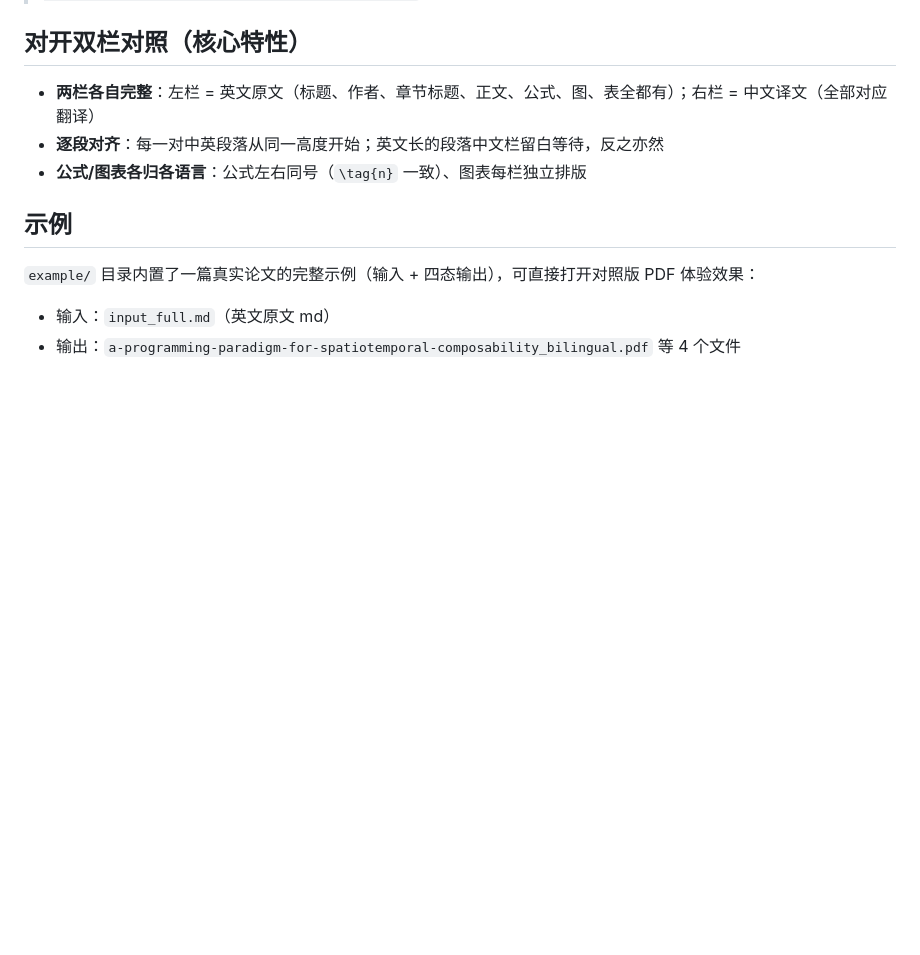
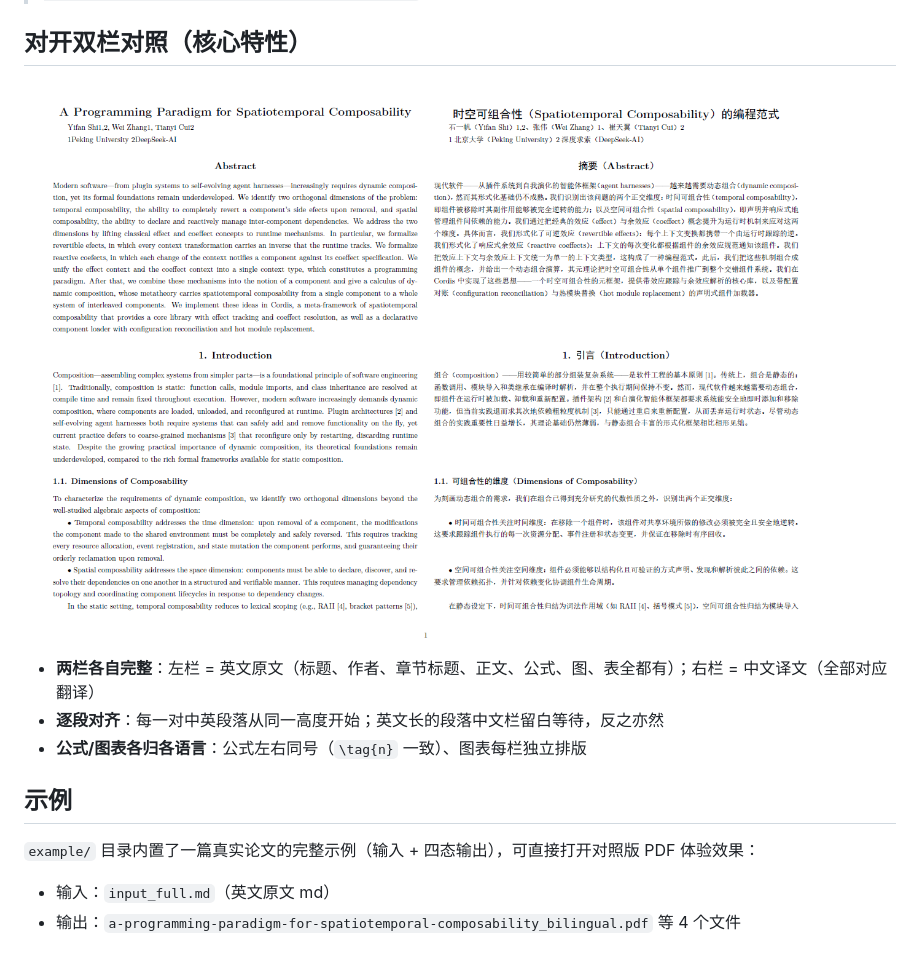
Before and after one commit to jarvislee90s-dot/parallel-read-papers, a Markdown page: README.md, the part around the change. Drawn GitHub-style; pictures changed too: example/bilingual-preview.png (added); blank space fills up the shorter version.

```diff
--- a/README.md
+++ b/README.md
@@ -17,6 +17,8 @@
 > `时空可组合性-spatiotemporal-composability-的编程范式_zh.md`）；提取失败时回退为输入文件名。
 
 ## 对开双栏对照（核心特性）
+
+![对开双栏中英对照示例](example/bilingual-preview.png)
 
 - **两栏各自完整**：左栏 = 英文原文（标题、作者、章节标题、正文、公式、图、表全都有）；右栏 = 中文译文（全部对应翻译）
 - **逐段对齐**：每一对中英段落从同一高度开始；英文长的段落中文栏留白等待，反之亦然
```
Also changed, not shown: README.en.md (+2 -0 lines).
